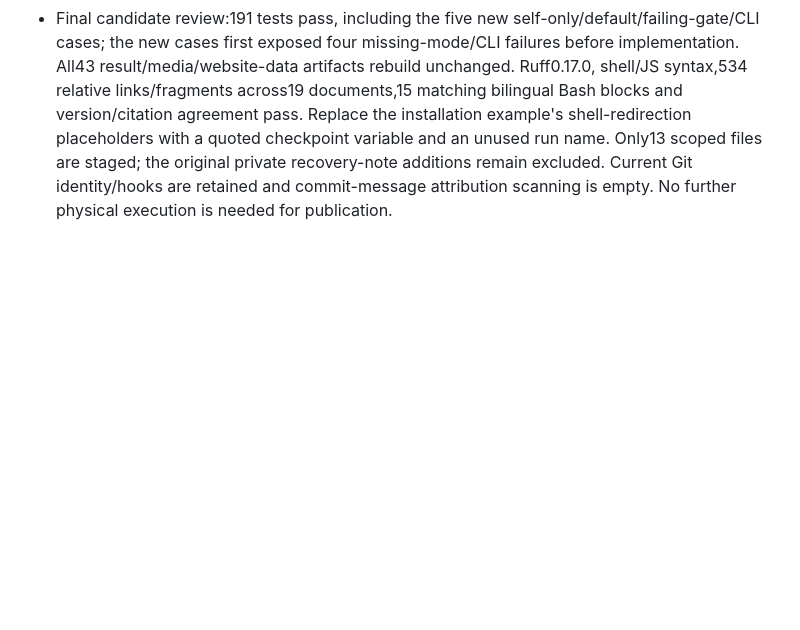
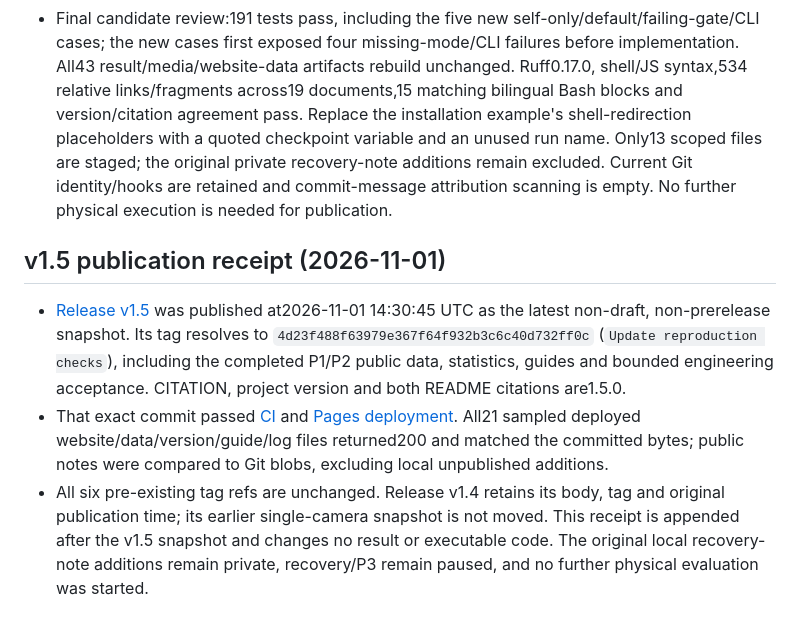
Before and after one commit to chaoshengsc/libero-camera-ablation, a Markdown page: docs/NOTES.md, the part around the change. Drawn GitHub-style; blank space fills up the shorter version.

Commit message:
Update publication record

```diff
--- a/docs/NOTES.md
+++ b/docs/NOTES.md
@@ -596,3 +596,9 @@ After explicit approval, `Update documentation` was committed and pushed to `mai
 - The first audit harness stopped with StopIteration because tqdm prefixed the camera evidence line; the camera itself had already exited0. Preserve the failed harness/logs, parse the existing stdout evidence correctly and continue only the previously unstarted self-replays. No camera episode was repeated. Artifacts remain in `${EMB_ROOT}/tmp/repro_v15_20261101_1410/` and the named camera run. Five executed public-source SHA256 values match the release candidate; all owned computation processes exited and GPU memory returned to the preflight baseline.
 - Publication receipt for the preceding batch: main `af025884762757d87da991b2f1ed5a257621029f` has successful [CI](https://github.com/chaoshengsc/libero-camera-ablation/actions/runs/41306644583) and [Pages](https://github.com/chaoshengsc/libero-camera-ablation/actions/runs/41306644251). Release v1.4 body correction is published, while its tag remains `6c54c5db0a903344d6b1b9cc7ff0278ecc9de279`. The previous read-only review confirmed all eleven sampled deployed page/data files match that commit. v1.5 publication follows this acceptance and review; its actual receipts are appended afterward.
 - Final candidate review:191 tests pass, including the five new self-only/default/failing-gate/CLI cases; the new cases first exposed four missing-mode/CLI failures before implementation. All43 result/media/website-data artifacts rebuild unchanged. Ruff0.17.0, shell/JS syntax,534 relative links/fragments across19 documents,15 matching bilingual Bash blocks and version/citation agreement pass. Replace the installation example's shell-redirection placeholders with a quoted checkpoint variable and an unused run name. Only13 scoped files are staged; the original private recovery-note additions remain excluded. Current Git identity/hooks are retained and commit-message attribution scanning is empty. No further physical execution is needed for publication.
+
+## v1.5 publication receipt (2026-11-01)
+
+- [Release v1.5](https://github.com/chaoshengsc/libero-camera-ablation/releases/tag/v1.5) was published at2026-11-01 14:30:45 UTC as the latest non-draft, non-prerelease snapshot. Its tag resolves to `4d23f488f63979e367f64f932b3c6c40d732ff0c` (`Update reproduction checks`), including the completed P1/P2 public data, statistics, guides and bounded engineering acceptance. CITATION, project version and both README citations are1.5.0.
+- That exact commit passed [CI](https://github.com/chaoshengsc/libero-camera-ablation/actions/runs/41316258021) and [Pages deployment](https://github.com/chaoshengsc/libero-camera-ablation/actions/runs/41316257629). All21 sampled deployed website/data/version/guide/log files returned200 and matched the committed bytes; public notes were compared to Git blobs, excluding local unpublished additions.
+- All six pre-existing tag refs are unchanged. Release v1.4 retains its body, tag and original publication time; its earlier single-camera snapshot is not moved. This receipt is appended after the v1.5 snapshot and changes no result or executable code. The original local recovery-note additions remain private, recovery/P3 remain paused, and no further physical evaluation was started.
```
Also changed, not shown: docs/NOTES_CN.md (+6 -0 lines).
